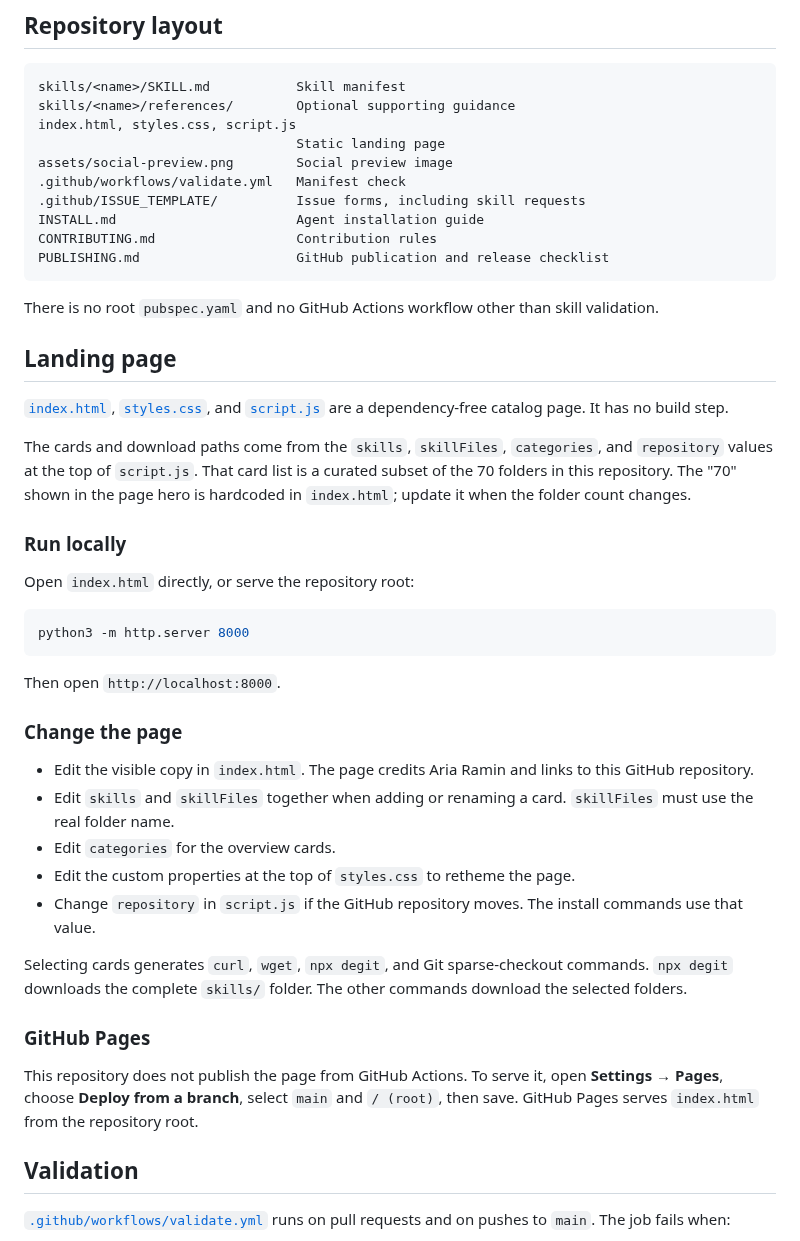
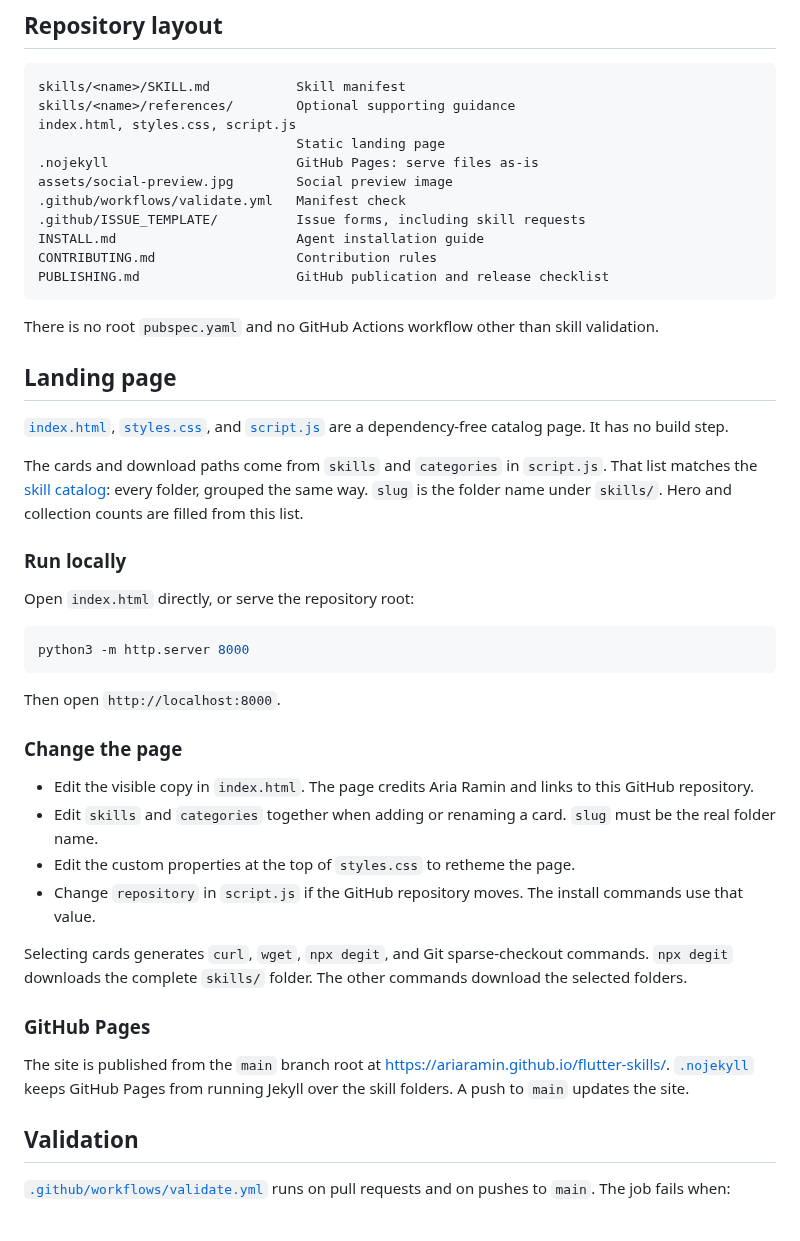
Before and after one commit to ariaramin/flutter-skills, a Markdown page: README.md, the part around one of its changes. Drawn GitHub-style.

```diff
--- a/README.md
+++ b/README.md
@@ -221,7 +221,8 @@ skills/<name>/SKILL.md           Skill manifest
 skills/<name>/references/        Optional supporting guidance
 index.html, styles.css, script.js
                                  Static landing page
-assets/social-preview.png        Social preview image
+.nojekyll                        GitHub Pages: serve files as-is
+assets/social-preview.jpg        Social preview image
 .github/workflows/validate.yml   Manifest check
 .github/ISSUE_TEMPLATE/          Issue forms, including skill requests
 INSTALL.md                       Agent installation guide
@@ -235,7 +236,7 @@ There is no root `pubspec.yaml` and no GitHub Actions workflow other than skill
 
 [`index.html`](index.html), [`styles.css`](styles.css), and [`script.js`](script.js) are a dependency-free catalog page. It has no build step.
 
-The cards and download paths come from the `skills`, `skillFiles`, `categories`, and `repository` values at the top of `script.js`. That card list is a curated subset of the 70 folders in this repository. The "70" shown in the page hero is hardcoded in `index.html`; update it when the folder count changes.
+The cards and download paths come from `skills` and `categories` in `script.js`. That list matches the [skill catalog](#skill-catalog): every folder, grouped the same way. `slug` is the folder name under `skills/`. Hero and collection counts are filled from this list.
 
 ### Run locally
 
@@ -250,8 +251,7 @@ Then open `http://localhost:8000`.
 ### Change the page
 
 - Edit the visible copy in `index.html`. The page credits Aria Ramin and links to this GitHub repository.
-- Edit `skills` and `skillFiles` together when adding or renaming a card. `skillFiles` must use the real folder name.
-- Edit `categories` for the overview cards.
+- Edit `skills` and `categories` together when adding or renaming a card. `slug` must be the real folder name.
 - Edit the custom properties at the top of `styles.css` to retheme the page.
 - Change `repository` in `script.js` if the GitHub repository moves. The install commands use that value.
 
@@ -259,7 +259,7 @@ Selecting cards generates `curl`, `wget`, `npx degit`, and Git sparse-checkout c
 
 ### GitHub Pages
 
-This repository does not publish the page from GitHub Actions. To serve it, open **Settings → Pages**, choose **Deploy from a branch**, select `main` and `/ (root)`, then save. GitHub Pages serves `index.html` from the repository root.
+The site is published from the `main` branch root at <https://ariaramin.github.io/flutter-skills/>. [`.nojekyll`](.nojekyll) keeps GitHub Pages from running Jekyll over the skill folders. A push to `main` updates the site.
 
 ## Validation
 
```
Also changed, not shown: other parts of README.md (+1 -1 lines), assets/social-preview.jpg (added), assets/social-preview.png (deleted), 4 other files.
